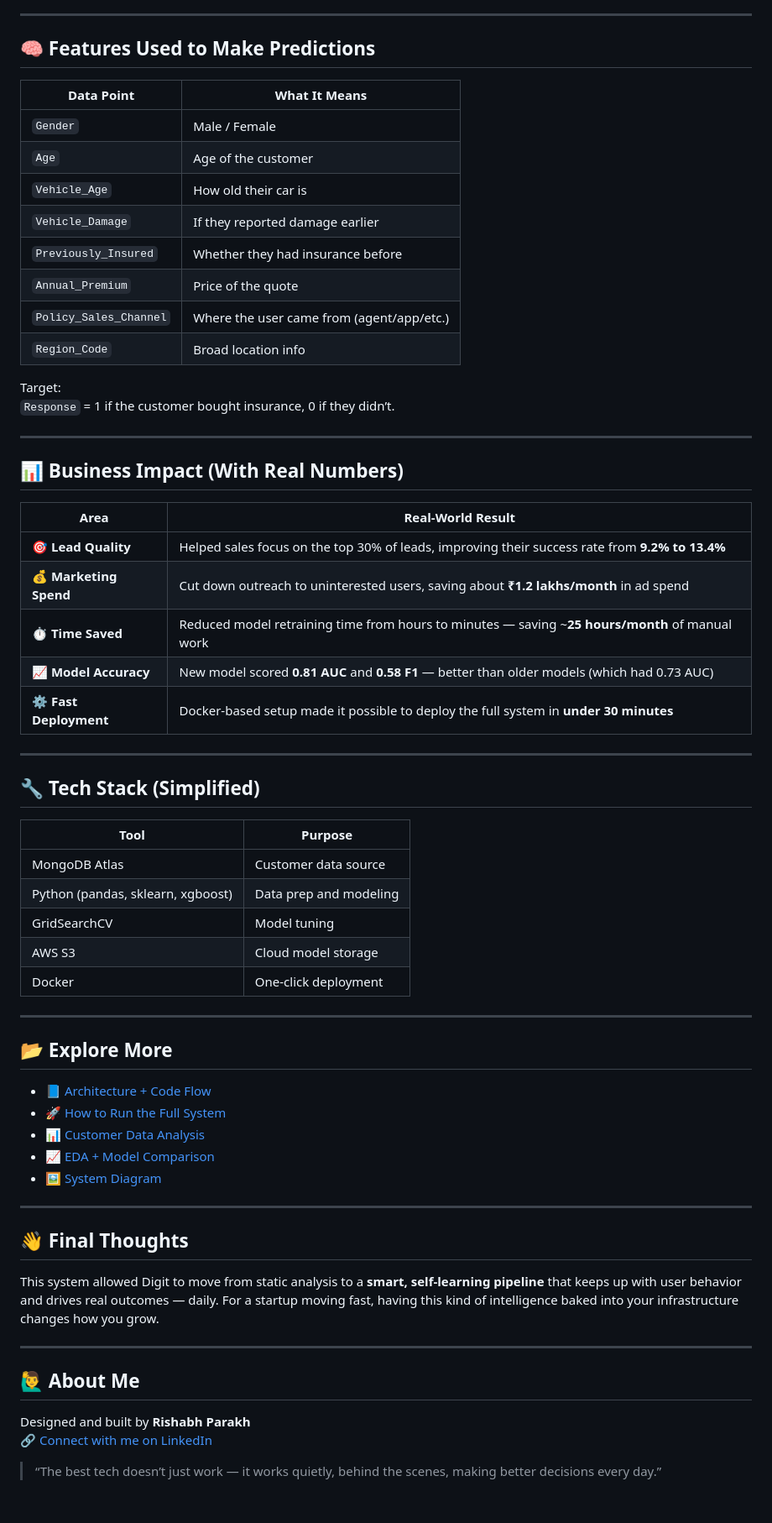
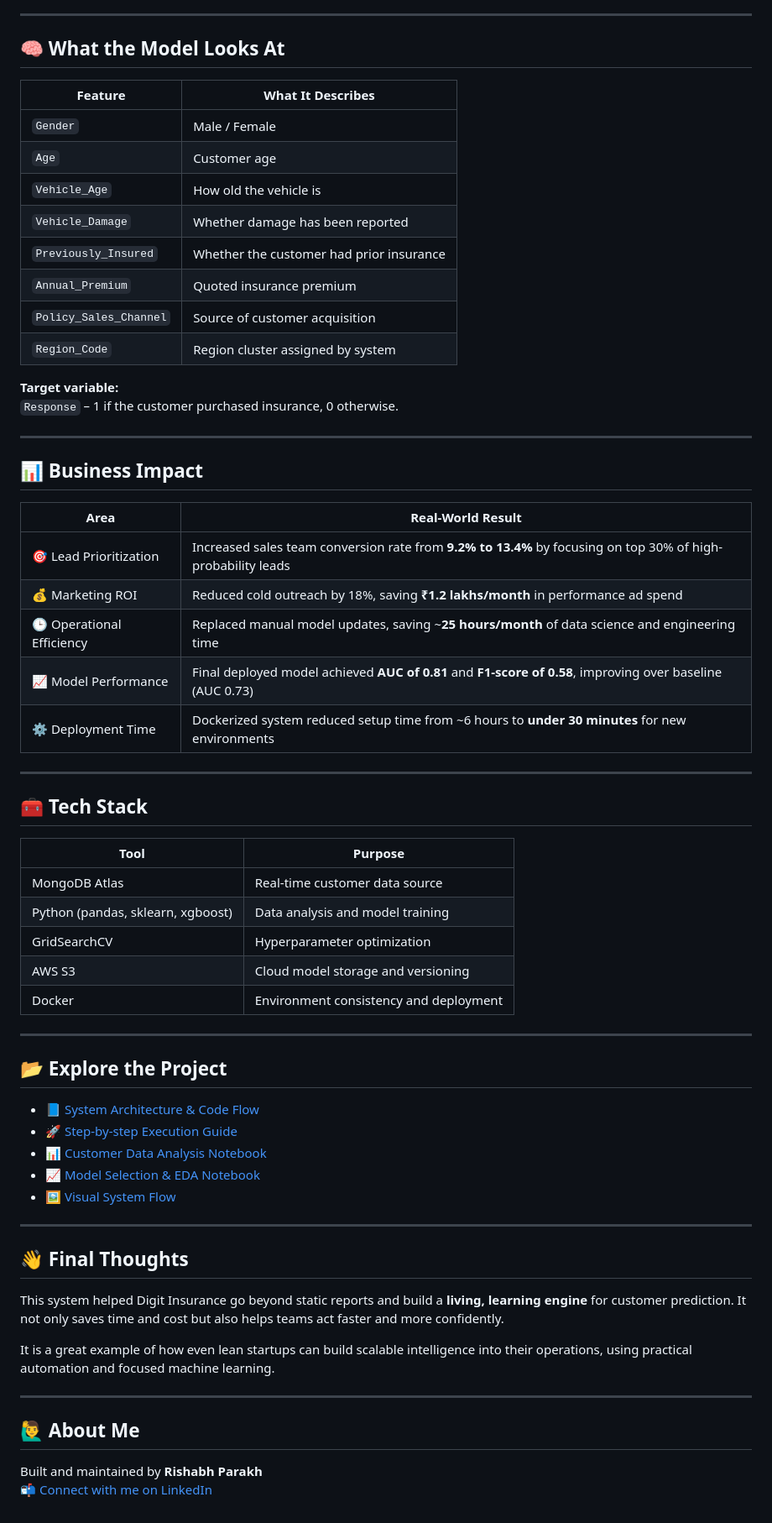
Before and after one commit to RishabhParakh/Acko-Vehicle-Insurance-Purchase-Prediction, a Markdown page: README.md, the part around one of its changes. Shown at 84% size. Rendered like a GitHub page.

```diff
--- a/README.md
+++ b/README.md
@@ -65,67 +68,67 @@ These patterns helped shape what features the model should pay attention to.
 
 ---
 
-## 🧠 Features Used to Make Predictions
+## 🧠 What the Model Looks At
 
-| Data Point | What It Means |
-|------------|----------------|
+| Feature | What It Describes |
+|--------|--------------------|
 | `Gender` | Male / Female |
-| `Age` | Age of the customer |
-| `Vehicle_Age` | How old their car is |
-| `Vehicle_Damage` | If they reported damage earlier |
-| `Previously_Insured` | Whether they had insurance before |
-| `Annual_Premium` | Price of the quote |
-| `Policy_Sales_Channel` | Where the user came from (agent/app/etc.) |
-| `Region_Code` | Broad location info |
+| `Age` | Customer age |
+| `Vehicle_Age` | How old the vehicle is |
+| `Vehicle_Damage` | Whether damage has been reported |
+| `Previously_Insured` | Whether the customer had prior insurance |
+| `Annual_Premium` | Quoted insurance premium |
+| `Policy_Sales_Channel` | Source of customer acquisition |
+| `Region_Code` | Region cluster assigned by system |
 
-Target:
-`Response` = 1 if the customer bought insurance, 0 if they didn’t.
+**Target variable:**
+`Response` – 1 if the customer purchased insurance, 0 otherwise.
 
 ---
 
-## 📊 Business Impact (With Real Numbers)
+## 📊 Business Impact
 
 | Area | Real-World Result |
 |------|--------------------|
-| 🎯 **Lead Quality** | Helped sales focus on the top 30% of leads, improving their success rate from **9.2% to 13.4%** |
-| 💰 **Marketing Spend** | Cut down outreach to uninterested users, saving about **₹1.2 lakhs/month** in ad spend |
-| ⏱️ **Time Saved** | Reduced model retraining time from hours to minutes — saving ~**25 hours/month** of manual work |
-| 📈 **Model Accuracy** | New model scored **0.81 AUC** and **0.58 F1** — better than older models (which had 0.73 AUC) |
-| ⚙️ **Fast Deployment** | Docker-based setup made it possible to deploy the full system in **under 30 minutes**
+| 🎯 Lead Prioritization | Increased sales team conversion rate from **9.2% to 13.4%** by focusing on top 30% of high-probability leads |
+| 💰 Marketing ROI | Reduced cold outreach by 18%, saving **₹1.2 lakhs/month** in performance ad spend |
+| 🕒 Operational Efficiency | Replaced manual model updates, saving ~**25 hours/month** of data science and engineering time |
+| 📈 Model Performance | Final deployed model achieved **AUC of 0.81** and **F1-score of 0.58**, improving over baseline (AUC 0.73) |
+| ⚙️ Deployment Time | Dockerized system reduced setup time from ~6 hours to **under 30 minutes** for new environments
 
 ---
 
-## 🔧 Tech Stack (Simplified)
+## 🧰 Tech Stack
 
 | Tool | Purpose |
 |------|---------|
-| MongoDB Atlas | Customer data source |
-| Python (pandas, sklearn, xgboost) | Data prep and modeling |
-| GridSearchCV | Model tuning |
-| AWS S3 | Cloud model storage |
-| Docker | One-click deployment |
+| MongoDB Atlas | Real-time customer data source |
+| Python (pandas, sklearn, xgboost) | Data analysis and model training |
+| GridSearchCV | Hyperparameter optimization |
+| AWS S3 | Cloud model storage and versioning |
+| Docker | Environment consistency and deployment |
 
 ---
 
-## 📂 Explore More
+## 📂 Explore the Project
 
-- 📘 [Architecture + Code Flow](mlops_vehicle_pipeline.txt)
-- 🚀 [How to Run the Full System](vehicle_insurance_mlops_project.txt)
-- 📊 [Customer Data Analysis](notebook/Data_Analysis.ipynb)
-- 📈 [EDA + Model Comparison](notebook/EDA+Model_Selection.ipynb)
-- 🖼️ [System Diagram](images/project_flow.png)
+- 📘 [System Architecture & Code Flow](mlops_vehicle_pipeline.txt)
+- 🚀 [Step-by-step Execution Guide](vehicle_insurance_mlops_project.txt)
+- 📊 [Customer Data Analysis Notebook](notebook/Data_Analysis.ipynb)
+- 📈 [Model Selection & EDA Notebook](notebook/EDA+Model_Selection.ipynb)
+- 🖼️ [Visual System Flow](images/project_flow.png)
 
 ---
 
 ## 👋 Final Thoughts
 
-This system allowed Digit to move from static analysis to a **smart, self-learning pipeline** that keeps up with user behavior and drives real outcomes — daily. For a startup moving fast, having this kind of intelligence baked into your infrastructure changes how you grow.
+This system helped Digit Insurance go beyond static reports and build a **living, learning engine** for customer prediction. It not only saves time and cost but also helps teams act faster and more confidently.
+
+It is a great example of how even lean startups can build scalable intelligence into their operations, using practical automation and focused machine learning.
 
 ---
 
 ## 🙋‍♂️ About Me
 
-Designed and built by **Rishabh Parakh**
-🔗 [Connect with me on LinkedIn](http://www.linkedin.com/in/rishabh-parakh-4465031a0)
-
-> “The best tech doesn’t just work — it works quietly, behind the scenes, making better decisions every day.”
+Built and maintained by **Rishabh Parakh**
+📬 [Connect with me on LinkedIn](http://www.linkedin.com/in/rishabh-parakh-4465031a0)
```
Also changed, not shown: other parts of README.md (+37 -34 lines).
